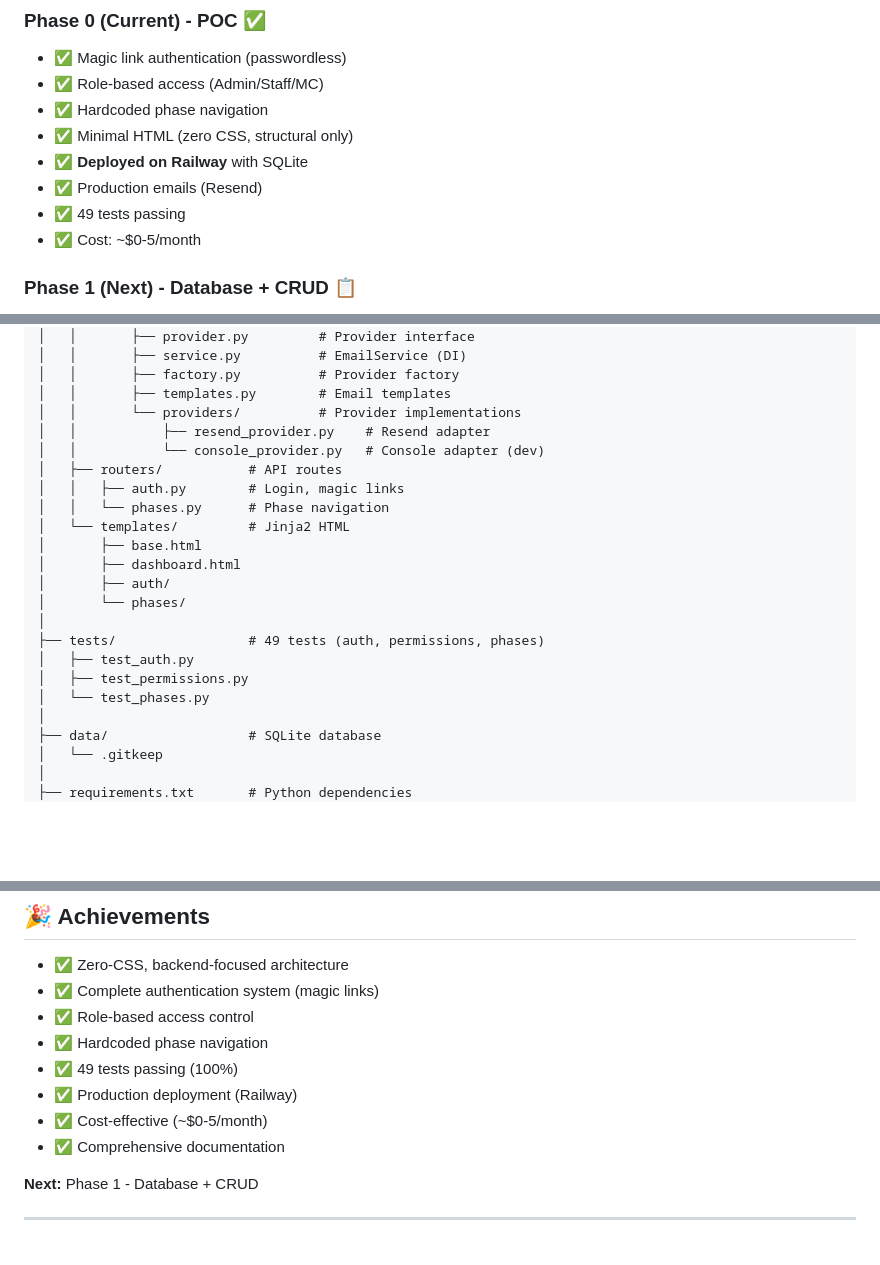
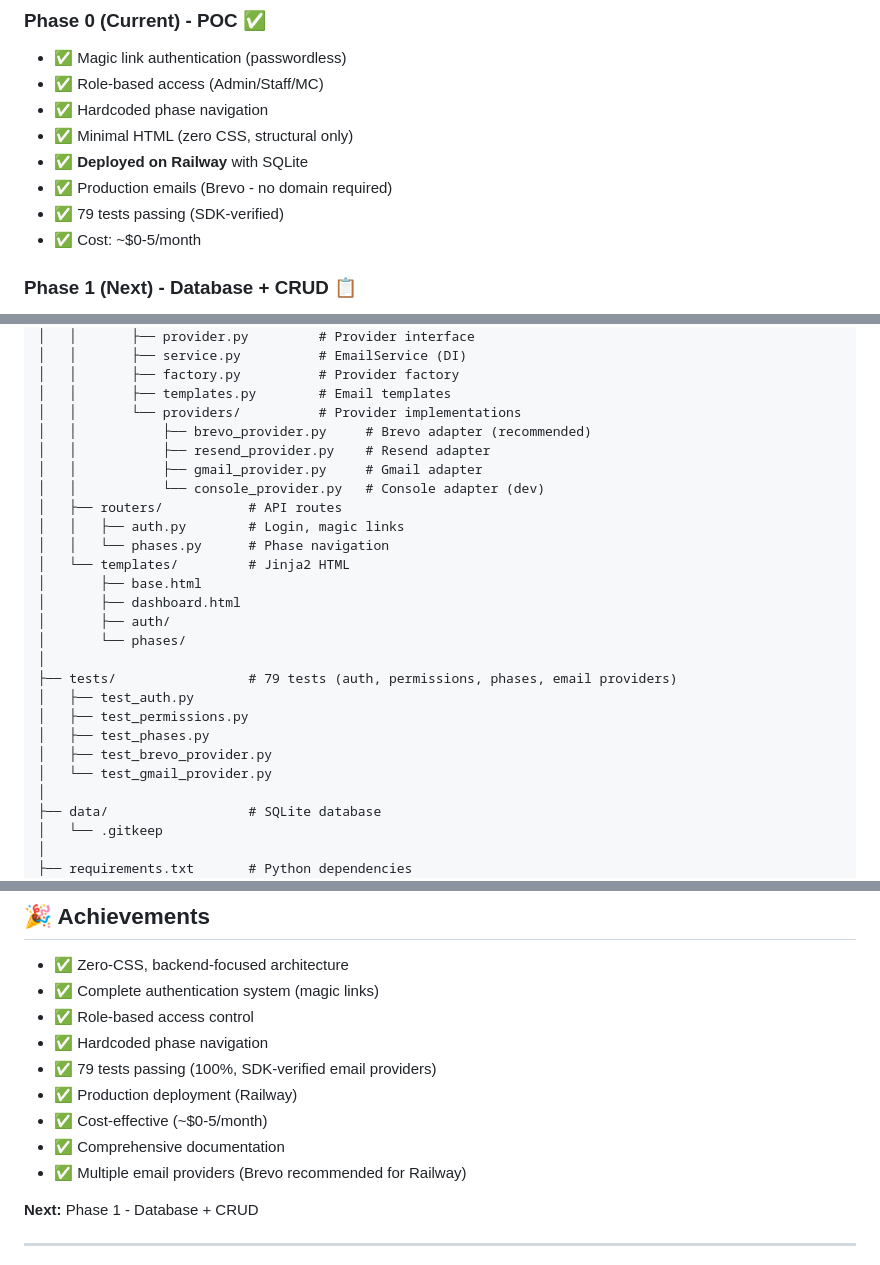
Before and after one commit to issamaro/battle-d, a Markdown page: README.md, 3 parts joined by grey strips. Drawn GitHub-style; blank space fills up the shorter version.

```diff
--- a/README.md
+++ b/README.md
@@ -74,8 +74,8 @@ uvicorn app.main:app --reload
 - ✅ Hardcoded phase navigation
 - ✅ Minimal HTML (zero CSS, structural only)
 - ✅ **Deployed on Railway** with SQLite
-- ✅ Production emails (Resend)
-- ✅ 49 tests passing
+- ✅ Production emails (Brevo - no domain required)
+- ✅ 79 tests passing (SDK-verified)
 - ✅ Cost: ~$0-5/month
 
 ### **Phase 1 (Next) - Database + CRUD** 📋
@@ -127,7 +127,9 @@ web-app/
 │   │       ├── factory.py          # Provider factory
 │   │       ├── templates.py        # Email templates
 │   │       └── providers/          # Provider implementations
+│   │           ├── brevo_provider.py     # Brevo adapter (recommended)
 │   │           ├── resend_provider.py    # Resend adapter
+│   │           ├── gmail_provider.py     # Gmail adapter
 │   │           └── console_provider.py   # Console adapter (dev)
 │   ├── routers/           # API routes
 │   │   ├── auth.py        # Login, magic links
@@ -138,10 +140,12 @@ web-app/
 │       ├── auth/
 │       └── phases/
 │
-├── tests/                 # 49 tests (auth, permissions, phases)
+├── tests/                 # 79 tests (auth, permissions, phases, email providers)
 │   ├── test_auth.py
 │   ├── test_permissions.py
-│   └── test_phases.py
+│   ├── test_phases.py
+│   ├── test_brevo_provider.py
+│   └── test_gmail_provider.py
 │
 ├── data/                  # SQLite database
 │   └── .gitkeep
@@ -358,10 +367,11 @@ MIT License - see [LICENSE](LICENSE) file for details
 - ✅ Complete authentication system (magic links)
 - ✅ Role-based access control
 - ✅ Hardcoded phase navigation
-- ✅ 49 tests passing (100%)
+- ✅ 79 tests passing (100%, SDK-verified email providers)
 - ✅ Production deployment (Railway)
 - ✅ Cost-effective (~$0-5/month)
 - ✅ Comprehensive documentation
+- ✅ Multiple email providers (Brevo recommended for Railway)
 
 **Next:** Phase 1 - Database + CRUD
 
```
Also changed, not shown: other parts of README.md (+20 -15 lines), IMPLEMENTATION_PLAN.md (+10 -8 lines).
